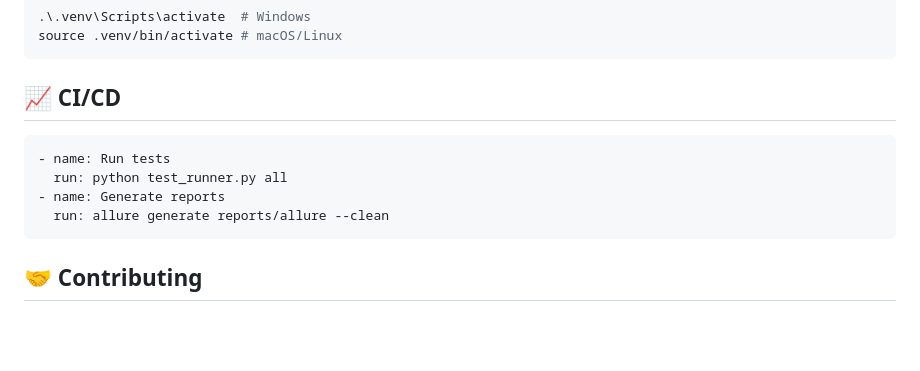
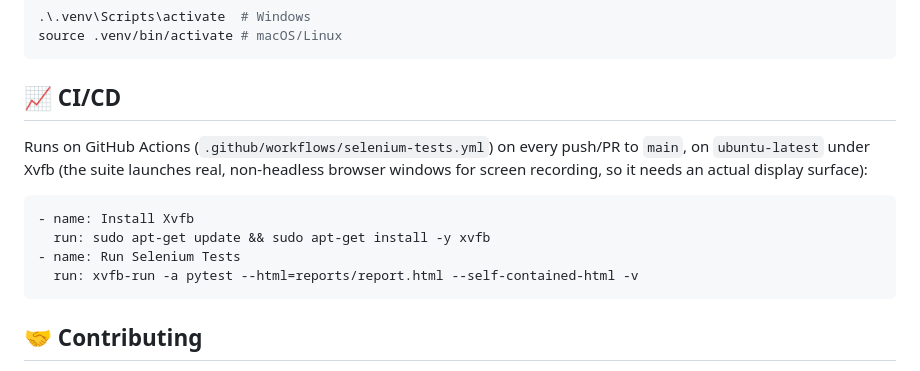
Before and after one commit to arafay8900/Kiosk_Automation, a Markdown page: README.md, the part around one of its changes. Drawn GitHub-style; blank space fills up the shorter version.

Commit message:
Add CI badge, fix stale CI/CD section in README
Workflow now runs green across all 3 browsers on Ubuntu (see the
recent runs on main), so add the Actions badge. Also fix the CI/CD
snippet, it described python test_runner.py + allure generate,
neither of which the actual workflow does; replace with what it
really runs (Xvfb + pytest --html).

````diff
--- a/README.md
+++ b/README.md
@@ -117,11 +118,13 @@ source .venv/bin/activate # macOS/Linux
 
 ## 📈 CI/CD
 
+Runs on GitHub Actions (`.github/workflows/selenium-tests.yml`) on every push/PR to `main`, on `ubuntu-latest` under Xvfb (the suite launches real, non-headless browser windows for screen recording, so it needs an actual display surface):
+
 ```yaml
-- name: Run tests
-  run: python test_runner.py all
-- name: Generate reports
-  run: allure generate reports/allure --clean
+- name: Install Xvfb
+  run: sudo apt-get update && sudo apt-get install -y xvfb
+- name: Run Selenium Tests
+  run: xvfb-run -a pytest --html=reports/report.html --self-contained-html -v
 ```
 
 ## 🤝 Contributing
````
Also changed, not shown: other parts of README.md (+1 -0 lines).
